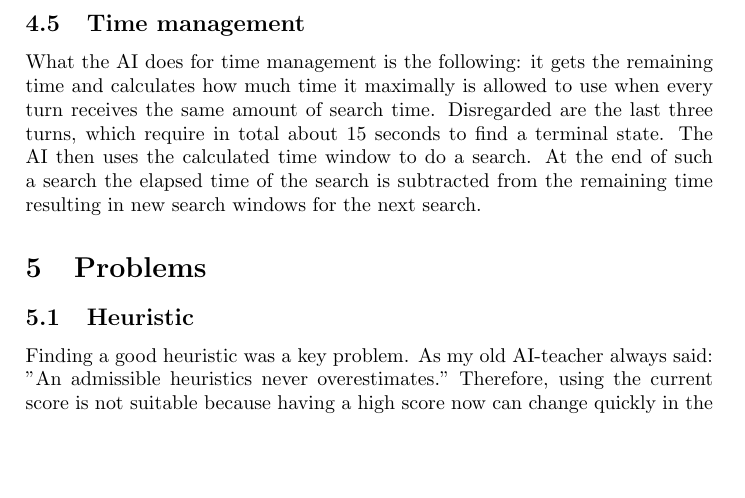
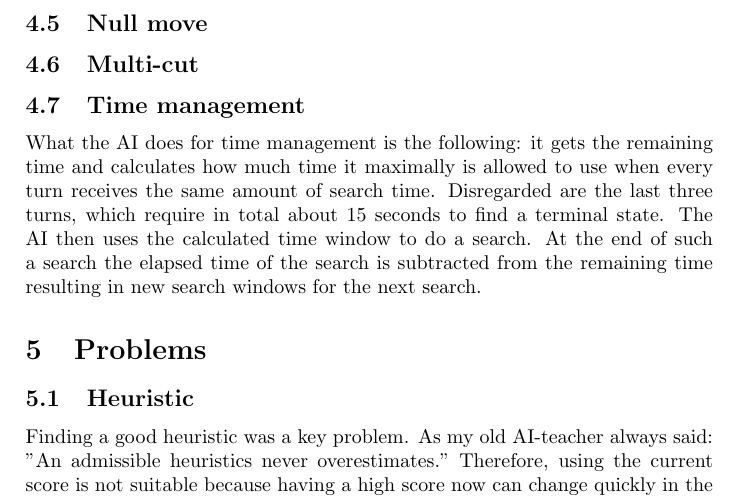
Before and after one commit to HansBambel/Omega, a LaTeX document (Project Report/project_report_Omega.tex): part of page 3 of 3 before the commit and part of page 3 of 4 after it, cut at the place of the change, the shorter picture padded with empty space. Compiled offline with pdfLaTeX.

Commit message:
added empty null-move and multi-cut section

```diff
--- a/Project Report/project_report_Omega.tex
+++ b/Project Report/project_report_Omega.tex
@@ -42,6 +42,10 @@ The heuristic the AI uses only takes groups of two and three into consideration.
 When the board is empty the possible moves are very high, but as a human good opening moves are quite easy to spot. A good idea is to put your own stone in the corner of the board while trying to put the other player's stones in the middle. This results in safer groups of your own and unsafe and easily extendible groups of the opponent.
 That is the reason that for the first five turns the AI puts their own stones in the corner of the board and groups the opponent's stones in the middle of the board.
 
+\subsection{Null move}
+
+\subsection{Multi-cut}
+
 \subsection{Time management}
 What the AI does for time management is the following: it gets the remaining time and calculates how much time it maximally is allowed to use when every turn receives the same amount of search time. Disregarded are the last three turns, which require in total about 15 seconds to find a terminal state. The AI then uses the calculated time window to do a search. At the end of such a search the elapsed time of the search is subtracted from the remaining time resulting in new  search windows for the next search.
 
```
Also changed, not shown: Project Report/project_report_Omega.pdf.
